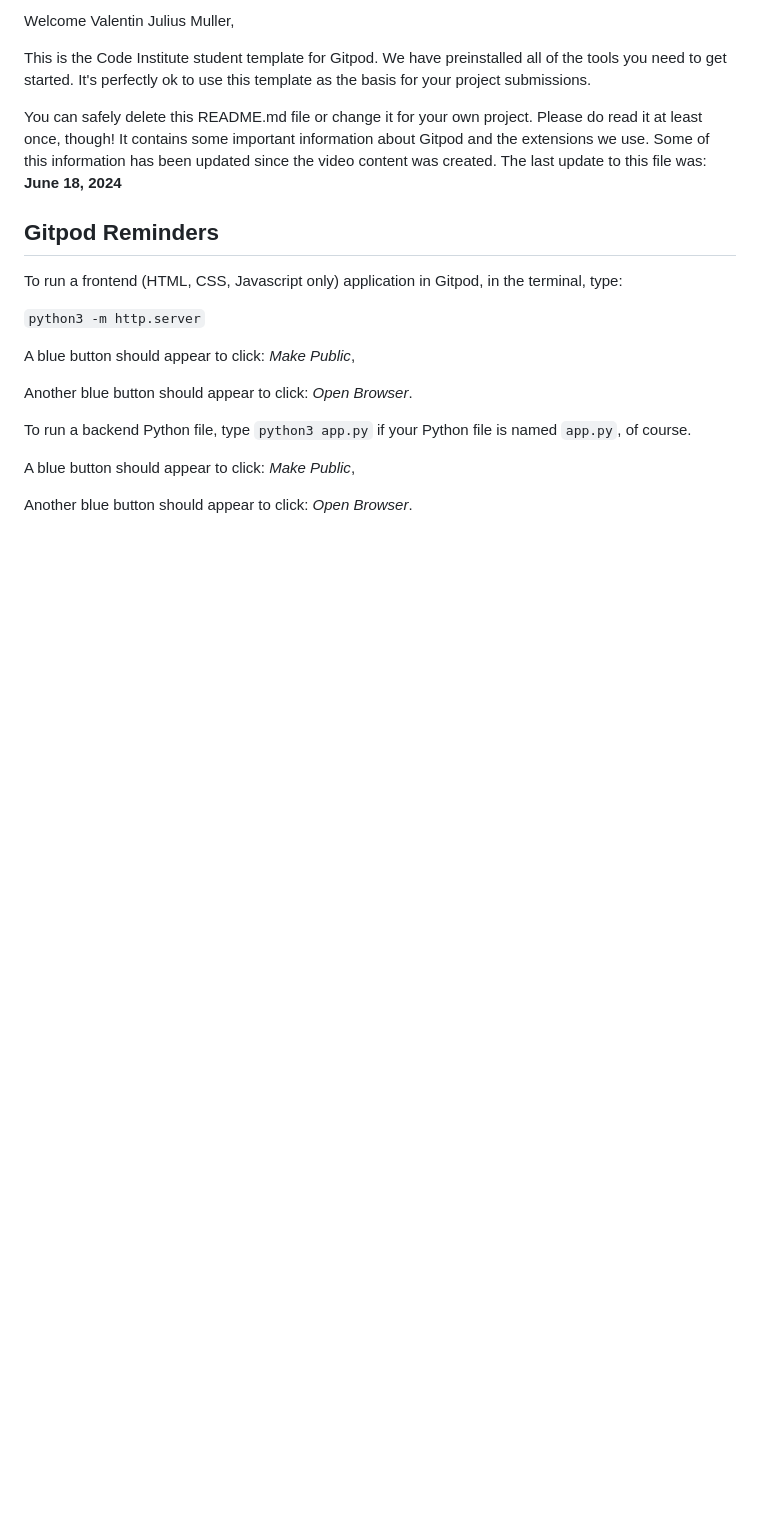
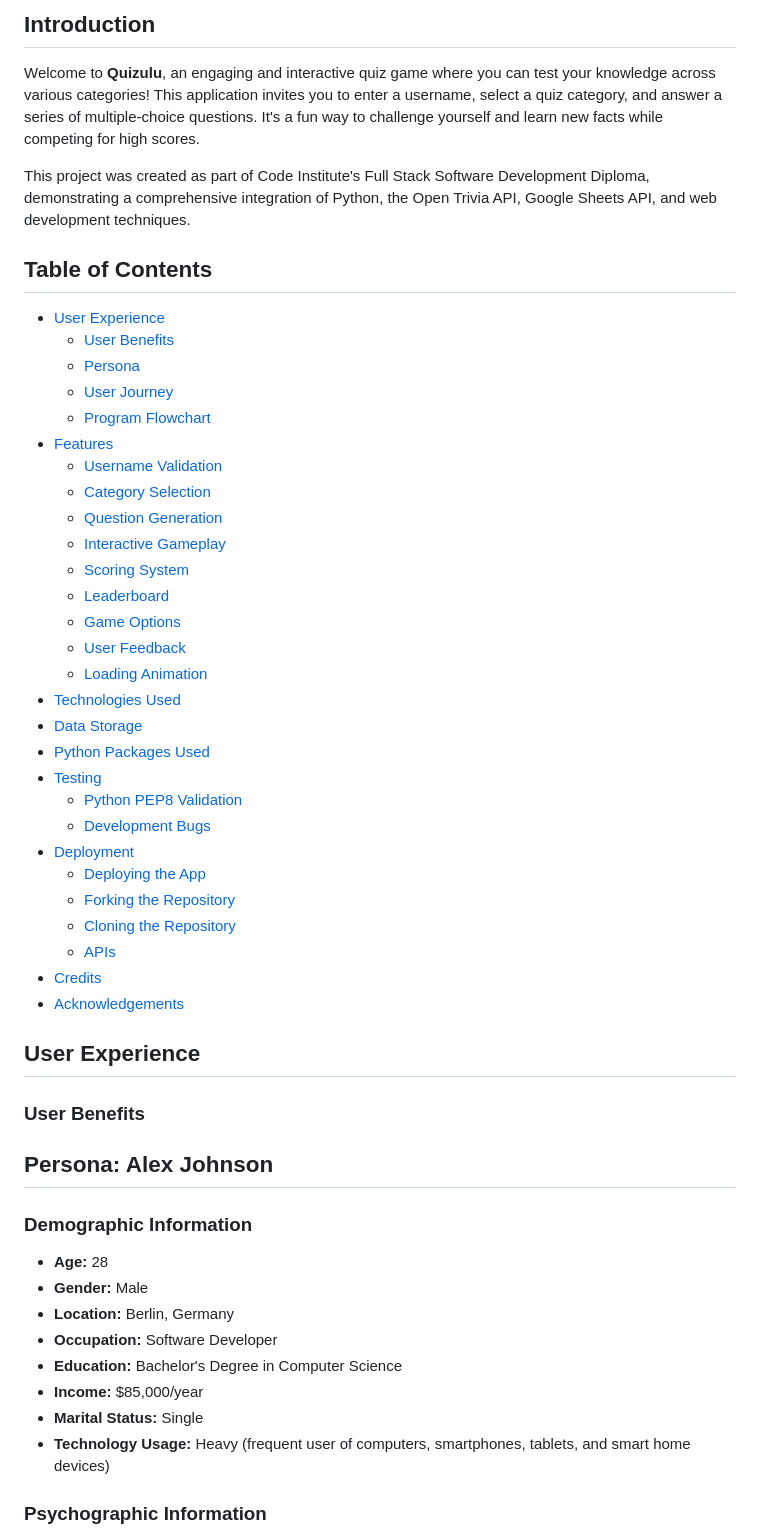
Before and after one commit to valejmdev/Quizulupp4, a Markdown page: README.md, the part around one of its changes. Drawn GitHub-style; blank space fills up the shorter version.

```diff
--- a/README.md
+++ b/README.md
@@ -2,23 +2,57 @@
 
-Welcome Valentin Julius Muller,
+## Introduction
 
-This is the Code Institute student template for Gitpod. We have preinstalled all of the tools you need to get started. It's perfectly ok to use this template as the basis for your project submissions.
+Welcome to **Quizulu**, an engaging and interactive quiz game where you can test your knowledge across various categories! This application invites you to enter a username, select a quiz category, and answer a series of multiple-choice questions. It's a fun way to challenge yourself and learn new facts while competing for high scores.
 
-You can safely delete this README.md file or change it for your own project. Please do read it at least once, though! It contains some important information about Gitpod and the extensions we use. Some of this information has been updated since the video content was created. The last update to this file was: **June 18, 2024**
+This project was created as part of Code Institute's Full Stack Software Development Diploma, demonstrating a comprehensive integration of Python, the Open Trivia API, Google Sheets API, and web development techniques.
 
-## Gitpod Reminders
+## Table of Contents
 
-To run a frontend (HTML, CSS, Javascript only) application in Gitpod, in the terminal, type:
+- [User Experience](#user-experience)
+  - [User Benefits](#user-benefits)
+  - [Persona](#persona)
+  - [User Journey](#user-journey)
+  - [Program Flowchart](#program-flowchart)
+- [Features](#features)
+  - [Username Validation](#username-validation)
+  - [Category Selection](#category-selection)
+  - [Question Generation](#question-generation)
+  - [Interactive Gameplay](#interactive-gameplay)
+  - [Scoring System](#scoring-system)
+  - [Leaderboard](#leaderboard)
+  - [Game Options](#game-options)
+  - [User Feedback](#user-feedback)
+  - [Loading Animation](#loading-animation)
+- [Technologies Used](#technologies-used)
+- [Data Storage](#data-storage)
+- [Python Packages Used](#python-packages-used)
+- [Testing](#testing)
+  - [Python PEP8 Validation](#python-pep8-validation)
+  - [Development Bugs](#development-bugs)
+- [Deployment](#deployment)
+  - [Deploying the App](#deploying-the-app)
+  - [Forking the Repository](#forking-the-repository)
+  - [Cloning the Repository](#cloning-the-repository)
+  - [APIs](#apis)
+- [Credits](#credits)
+- [Acknowledgements](#acknowledgements)
 
-`python3 -m http.server`
+## User Experience
 
-A blue button should appear to click: _Make Public_,
+### User Benefits
 
-Another blue button should appear to click: _Open Browser_.
+## Persona: Alex Johnson
 
-To run a backend Python file, type `python3 app.py` if your Python file is named `app.py`, of course.
+### Demographic Information
 
-A blue button should appear to click: _Make Public_,
+- **Age:** 28
+- **Gender:** Male
+- **Location:** Berlin, Germany
+- **Occupation:** Software Developer
+- **Education:** Bachelor's Degree in Computer Science
+- **Income:** $85,000/year
+- **Marital Status:** Single
+- **Technology Usage:** Heavy (frequent user of computers, smartphones, tablets, and smart home devices)
 
-Another blue button should appear to click: _Open Browser_.
+### Psychographic Information
 
```
Also changed, not shown: other parts of README.md (+68 -92 lines).
